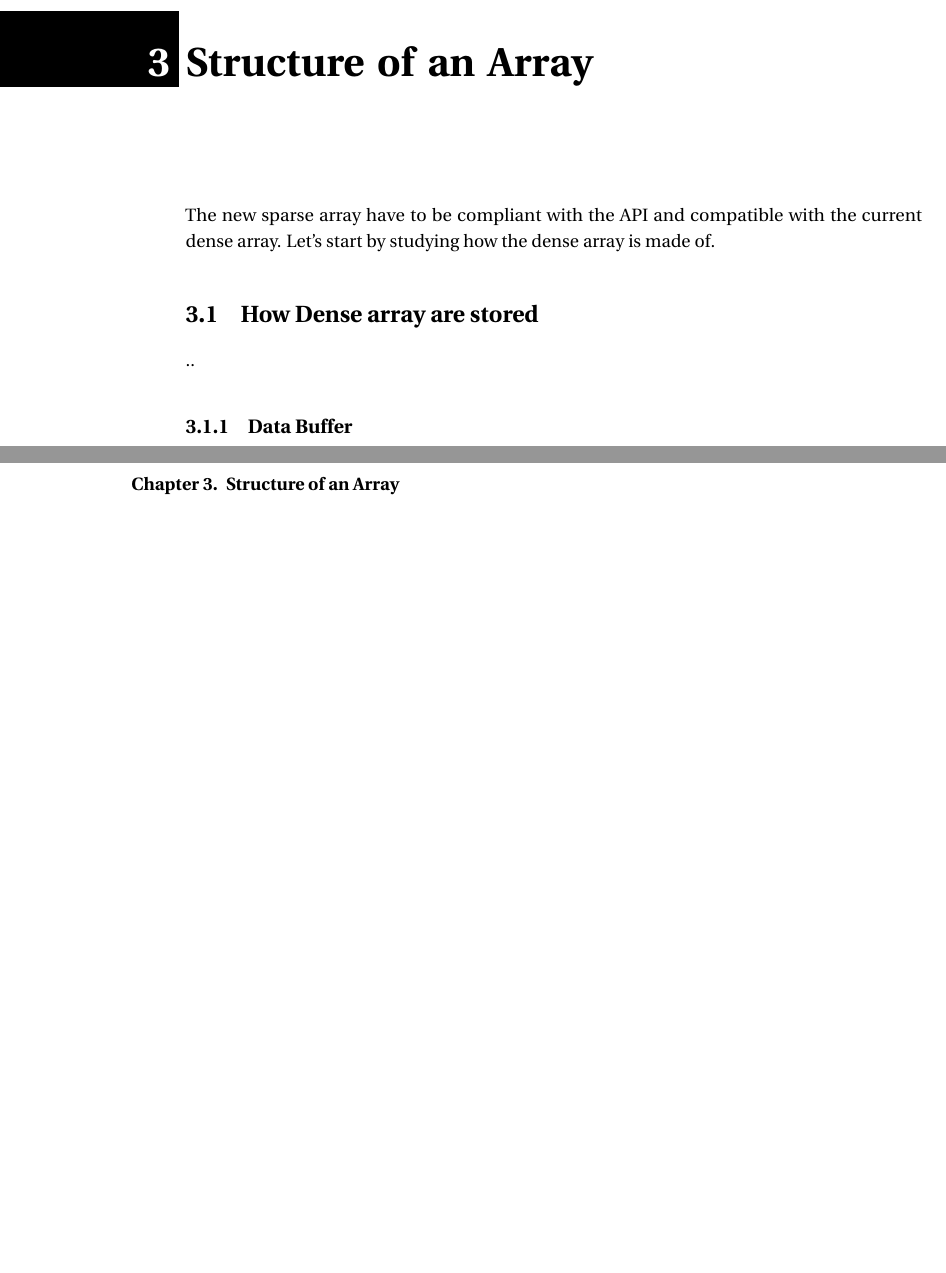
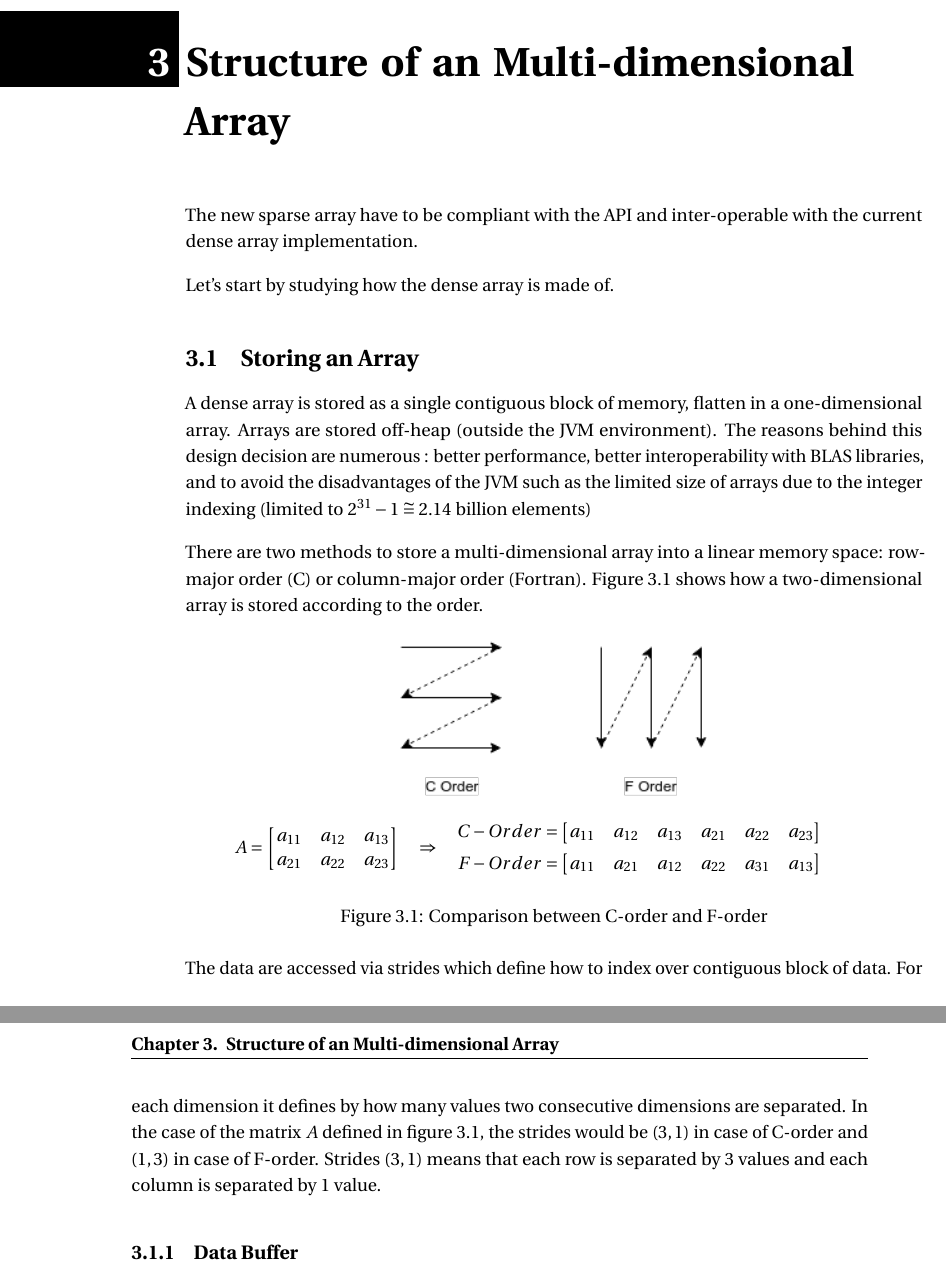
Before and after one commit to audreyloeffel/MasterThesisReport, a LaTeX thesis (my_thesis.tex, which reads main/ch3_arrayStructure.tex): two parts of pages 23 and 24 of 35, joined at a grey line, cut so that both start at the same text, the shorter picture padded with empty space. Compiled offline with pdfLaTeX.

Commit message:
Add How Arrays are Stored

```diff
--- a/main/ch3_arrayStructure.tex
+++ b/main/ch3_arrayStructure.tex
@@ -1,10 +1,48 @@
-\chapter{Structure of an Array}
-The new sparse array have to be compliant with the API and compatible with the current dense array.
+\chapter{Structure of an Multi-dimensional Array}
+The new sparse array have to be compliant with the API and inter-operable with the current dense array implementation.
+
 Let's start by studying how the dense array is made of.
-\section{How Dense array are stored}
-..
+\section{Storing an Array}
+
+A dense array is stored as a single contiguous block of memory, flatten in a one-dimensional array. Arrays are stored off-heap (outside the JVM environment). The reasons behind this design decision are numerous : better performance, better interoperability with BLAS libraries, and to avoid the disadvantages of the {JVM} such as the limited size of arrays due to the integer indexing (limited to $2^{31}-1 \cong 2.14 \text{ billion}$ elements)
+
+There are two methods to store a multi-dimensional array into a linear memory space: row-major order (C) or column-major order (Fortran). Figure \ref{fig:orders} shows how a two-dimensional array is stored according to the order.
+
+\begin{figure}[h]
+	\begin{center}
+		\includegraphics[width=2.5in]{images/c_f_OrdersLabelled.png}
+		\label{fig:cOrders}
+	\end{center}
+	\[
+	A =
+	\begin{bmatrix}
+	a_{11} &  a_{12} & a_{13} \\
+	a_{21} &  a_{22} & a_{23}
+	\end{bmatrix}
+	\quad\Rightarrow\quad
+	\begin{aligned}
+	C-Order =
+	\begin{bmatrix}
+	a_{11} &  a_{12} & a_{13} & a_{21} &  a_{22} & a_{23}
+	\end{bmatrix}
+	\\
+	F-Order =
+	\begin{bmatrix}
+	a_{11} &  a_{21} & a_{12} & a_{22} &  a_{31} & a_{13}
+	\end{bmatrix}
+	\end{aligned}
+	\]
+\caption{Comparison between C-order and F-order}
+\label{fig:orders}
+
+\end{figure}
+
+The data are accessed via strides which define how to index over contiguous block of data. For each dimension it defines by how many values two consecutive dimensions are separated. In the case of the matrix $A$ defined in figure \ref{fig:orders}, the strides would be $(3, 1)$ in case of C-order and $(1, 3)$ in case of F-order. Strides $(3, 1)$ means that each row is separated by 3 values and each column is separated by 1 value.
+
 \subsection{Data Buffer}
 Databuffer is a storage abstraction. This allows for backend optimal storage
+
+
 \subsection{Information concerning the shape of the array}
 ..
 \section{Hierarchy of Arrays}
```
Also changed, not shown: main/ch1_sparse_in_ml.tex (+3 -0 lines), images/cOrderLabelled.png (added), images/cOrders.png (added), images/c_f_Orders.png (added), images/c_f_OrdersLabelled.png (added), images/fOrder.png (added), images/fOrderLabelled.png (added), my_thesis.pdf, 10 other files.
